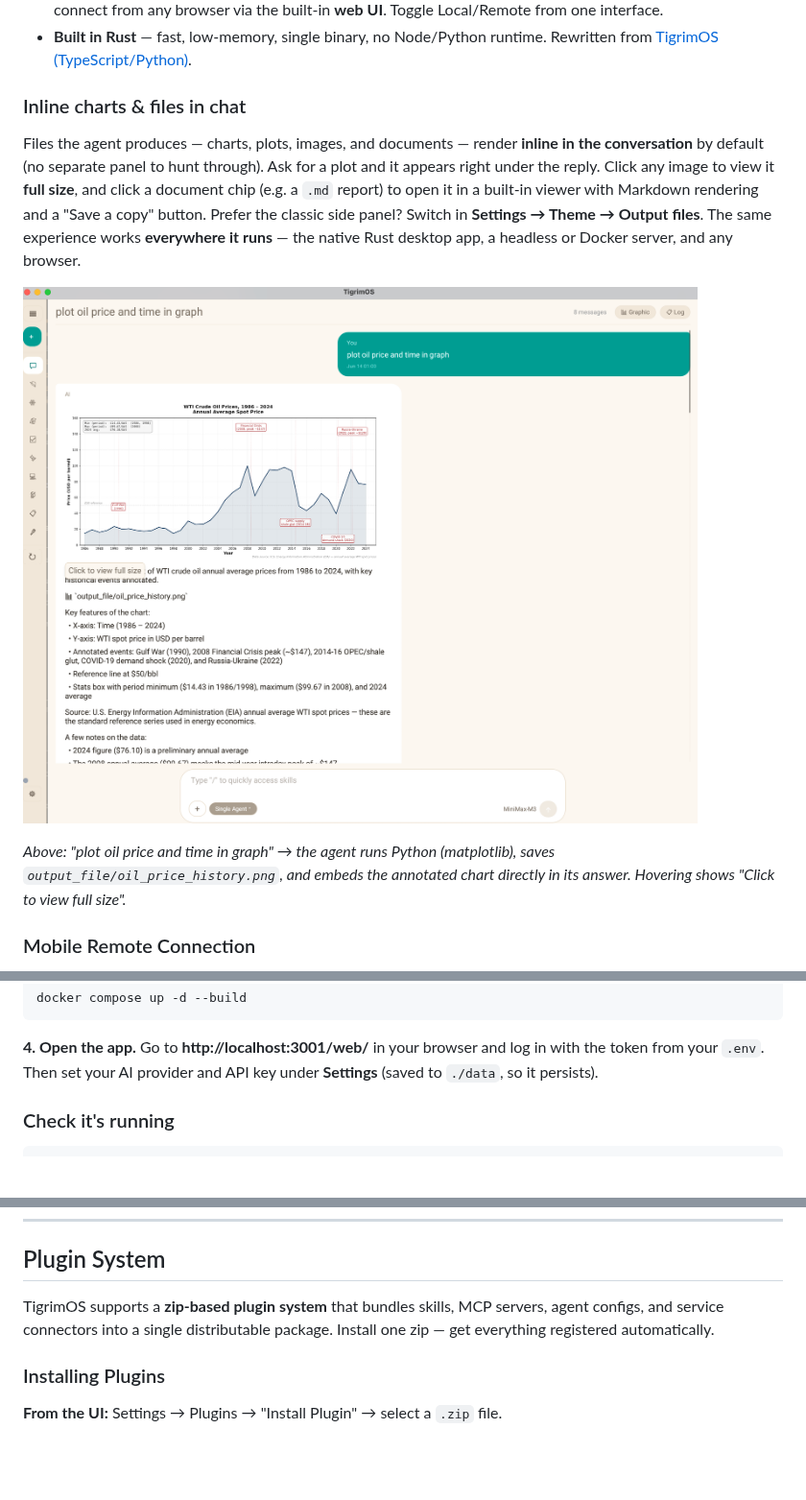
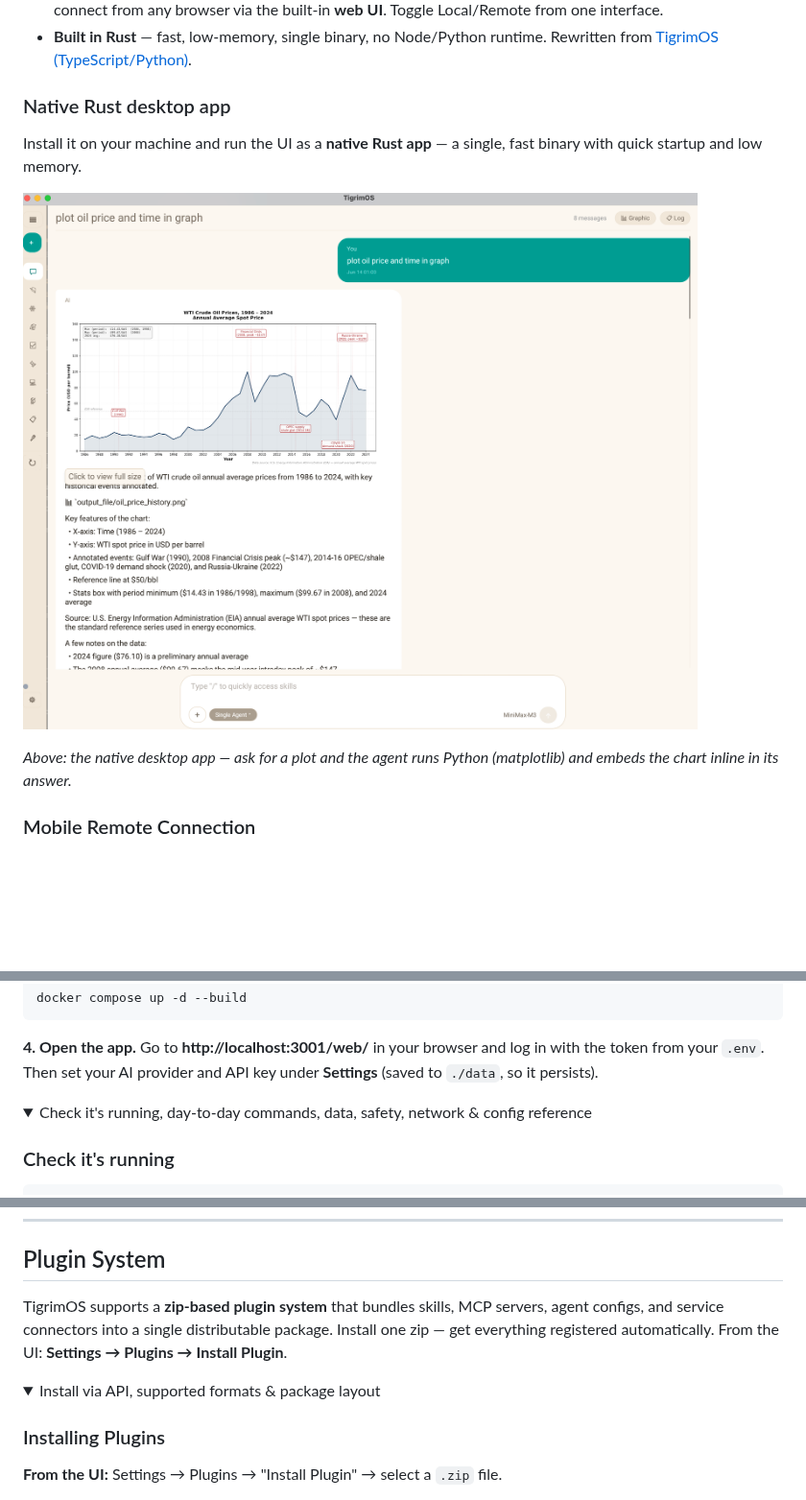
Before and after one commit to Sompote/TigrimOSR, a Markdown page: README.md, 3 parts joined by grey strips. Shown at 96% size. GitHub-like rendering; folded sections open; blank space fills up the shorter version.

````diff
--- a/README.md
+++ b/README.md
@@ -11,7 +11,7 @@
 - **Run it your way** — as a native **Rust desktop UI** on your machine, **headless** on a machine or in **Docker**, and connect from any browser via the built-in **web UI**. Toggle Local/Remote from one interface.
 - **Built in Rust** — fast, low-memory, single binary, no Node/Python runtime. Rewritten from [TigrimOS (TypeScript/Python)](https://github.com/Sompote/TigerCowork).
 
-### Inline charts & files in chat
+### Native Rust desktop app
 
-Files the agent produces — charts, plots, images, and documents — render **inline in the conversation** by default (no separate panel to hunt through). Ask for a plot and it appears right under the reply. Click any image to view it **full size**, and click a document chip (e.g. a `.md` report) to open it in a built-in viewer with Markdown rendering and a "Save a copy" button. Prefer the classic side panel? Switch in **Settings → Theme → Output files**. The same experience works **everywhere it runs** — the native Rust desktop app, a headless or Docker server, and any browser.
+Install it on your machine and run the UI as a **native Rust app** — a single, fast binary with quick startup and low memory.
 
@@ -19,5 +19,5 @@ Files the agent produces — charts, plots, images, and documents — render **i
 
-*Above: "plot oil price and time in graph" → the agent runs Python (matplotlib), saves `output_file/oil_price_history.png`, and embeds the annotated chart directly in its answer. Hovering shows "Click to view full size".*
+*Above: the native desktop app — ask for a plot and the agent runs Python (matplotlib) and embeds the chart inline in its answer.*
 
 ### Mobile Remote Connection
 
@@ -135,6 +135,9 @@ docker compose up -d --build
 in with the token from your `.env`. Then set your AI provider and API key under
 **Settings** (saved to `./data`, so it persists).
 
+<details>
+<summary>Check it's running, day-to-day commands, data, safety, network & config reference</summary>
+
 ### Check it's running
 
 ```bash
@@ -657,7 +672,10 @@ connections:
 
 ## Plugin System
 
-TigrimOS supports a **zip-based plugin system** that bundles skills, MCP servers, agent configs, and service connectors into a single distributable package. Install one zip — get everything registered automatically.
+TigrimOS supports a **zip-based plugin system** that bundles skills, MCP servers, agent configs, and service connectors into a single distributable package. Install one zip — get everything registered automatically. From the UI: **Settings → Plugins → Install Plugin**.
+
+<details>
+<summary>Install via API, supported formats & package layout</summary>
 
 ### Installing Plugins
 
````
Also changed, not shown: other parts of README.md (+25 -1 lines).
